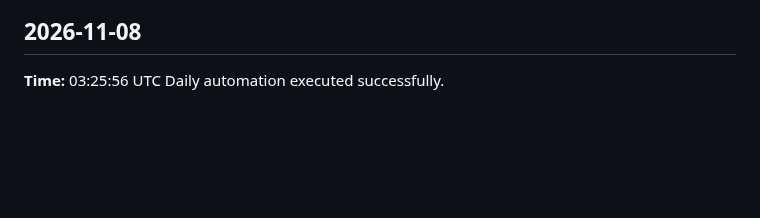
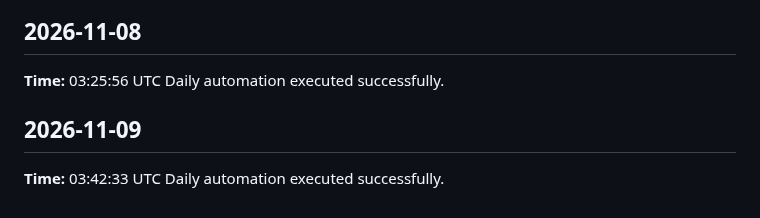
Before and after one commit to yaswanthme007/dsa-atlas, a Markdown page: logs/daily-log.md, the part around the change. Rendered like a GitHub page; blank space fills up the shorter version.

Commit message:
chore: daily update 2026-11-09

```diff
--- a/logs/daily-log.md
+++ b/logs/daily-log.md
@@ -394,3 +394,7 @@ Daily automation executed successfully.
 ## 2026-11-08
 **Time:** 03:25:56 UTC
 Daily automation executed successfully.
+
+## 2026-11-09
+**Time:** 03:42:33 UTC
+Daily automation executed successfully.
```
